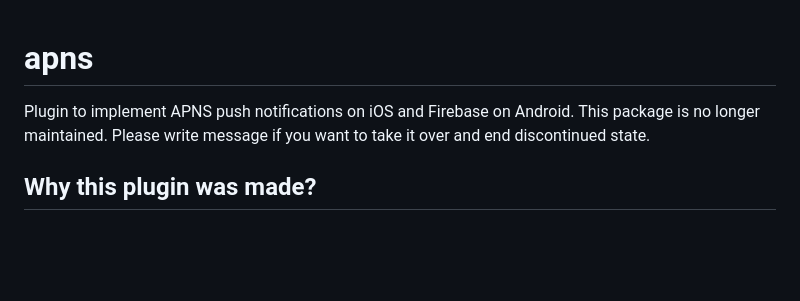
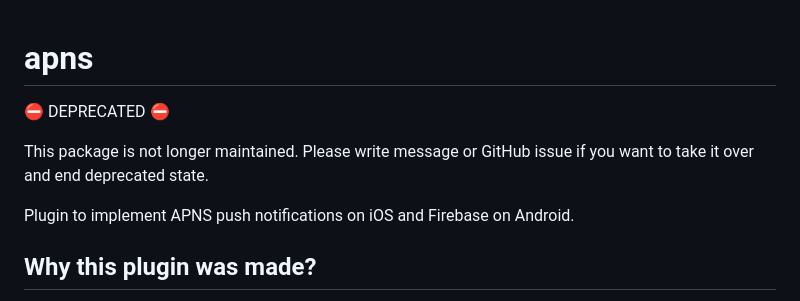
Before and after one commit to mwaylabs/flutter-apns, a Markdown page: README.md, the part around the change. Drawn GitHub-style; blank space fills up the shorter version.

```diff
--- a/README.md
+++ b/README.md
@@ -1,7 +1,11 @@
 # apns
 
+⛔️ DEPRECATED ⛔️
+
+This package is not longer maintained.
+Please write message or GitHub issue if you want to take it over and end deprecated state.
+
 Plugin to implement APNS push notifications on iOS and Firebase on Android.
-This package is no longer maintained. Please write message if you want to take it over and end discontinued state.
 
 ## Why this plugin was made?
 
```
